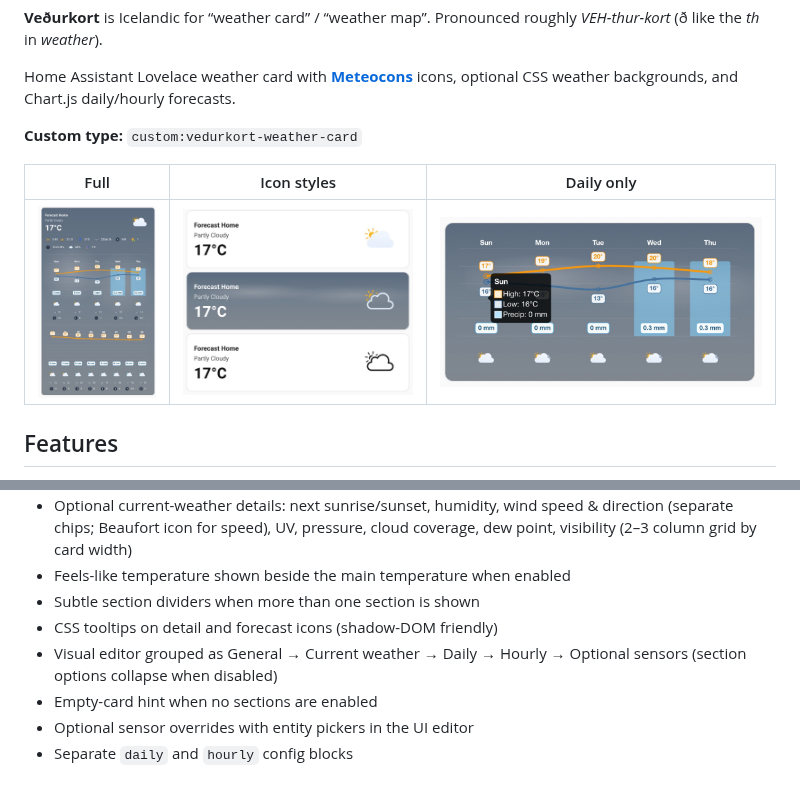
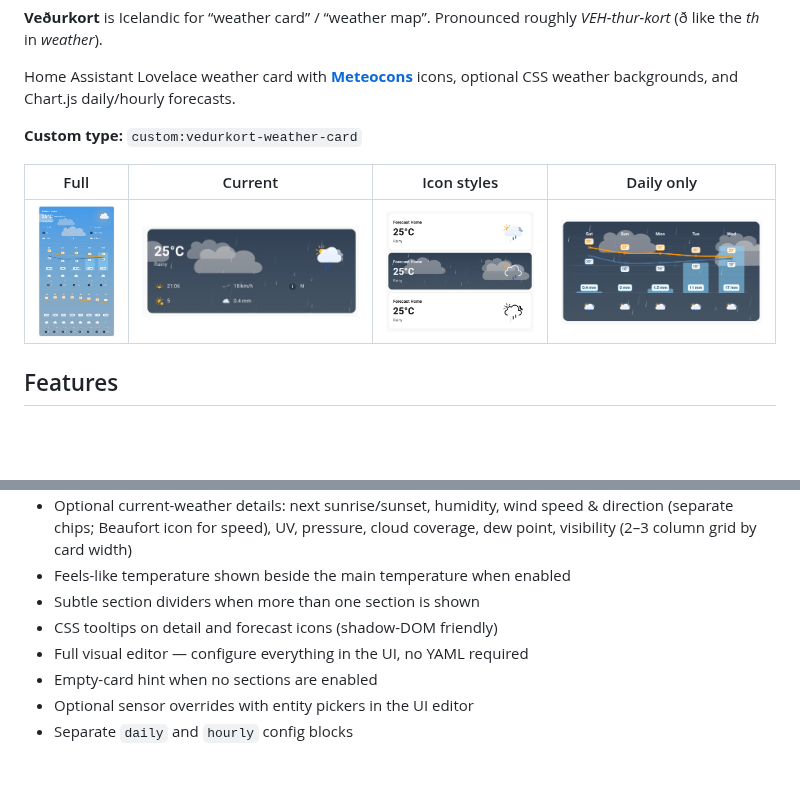
Before and after one commit to tempi-marathon/vedurkort-weather-card, a Markdown page: README.md, 2 parts joined by grey strips. GitHub-like rendering; pictures changed too: images/vedurkort-current.png (added), images/vedurkort-daily-only.png, images/vedurkort-full.png; blank space fills up the shorter version.

Commit message:
Update README gallery with current card screenshots (#17)

```diff
--- a/README.md
+++ b/README.md
@@ -11,9 +11,9 @@ Home Assistant Lovelace weather card with **[Meteocons](https://meteocons.com/)*
 
 **Custom type:** `custom:vedurkort-weather-card`
 
-| Full | Icon styles | Daily only |
-| --- | --- | --- |
-| ![Full card](images/vedurkort-full.png) | ![Icon styles](images/vedurkort-styles.png) | ![Daily only](images/vedurkort-daily-only.png) |
+| Full | Current | Icon styles | Daily only |
+| --- | --- | --- | --- |
+| ![Full card](images/vedurkort-full.png) | ![Current](images/vedurkort-current.png) | ![Icon styles](images/vedurkort-styles.png) | ![Daily only](images/vedurkort-daily-only.png) |
 
 ## Features
 
@@ -25,7 +25,7 @@ Home Assistant Lovelace weather card with **[Meteocons](https://meteocons.com/)*
 - Feels-like temperature shown beside the main temperature when enabled
 - Subtle section dividers when more than one section is shown
 - CSS tooltips on detail and forecast icons (shadow-DOM friendly)
-- Visual editor grouped as General → Current weather → Daily → Hourly → Optional sensors (section options collapse when disabled)
+- Full visual editor — configure everything in the UI, no YAML required
 - Empty-card hint when no sections are enabled
 - Optional sensor overrides with entity pickers in the UI editor
 - Separate `daily` and `hourly` config blocks
```
